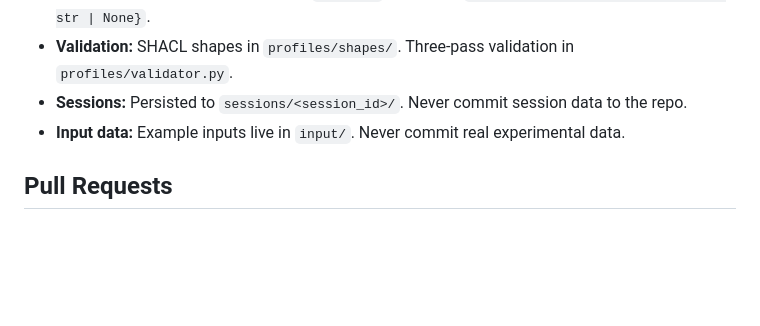
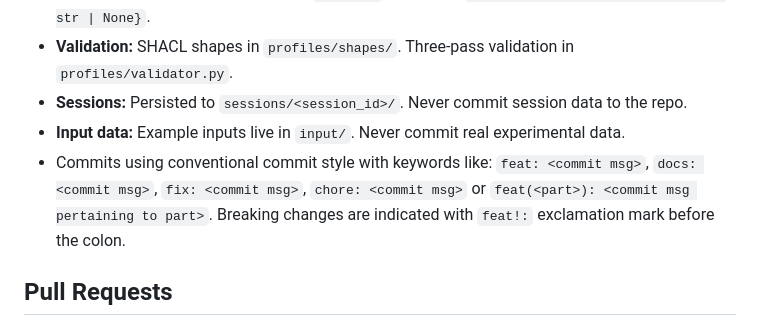
Before and after one commit to johannehouweling/vitro-crate, a Markdown page: CONTRIBUTING.md, the part around the change. Rendered like a GitHub page; blank space fills up the shorter version.

Commit message:
docs: clarify AI agent onboarding instructions in CONTRIBUTING.md

```diff
--- a/CONTRIBUTING.md
+++ b/CONTRIBUTING.md
@@ -50,6 +50,7 @@ This project uses **test-driven development (TDD)**. Write the test before the i
 - **Validation:** SHACL shapes in `profiles/shapes/`. Three-pass validation in `profiles/validator.py`.
 - **Sessions:** Persisted to `sessions/<session_id>/`. Never commit session data to the repo.
 - **Input data:** Example inputs live in `input/`. Never commit real experimental data.
+- Commits using conventional commit style with keywords like: `feat: <commit msg>`, `docs: <commit msg>`, `fix: <commit msg>`, `chore: <commit msg>` or `feat(<part>): <commit msg pertaining to part>`. Breaking changes are indicated with `feat!:` exclamation mark before the colon.
 
 ## Pull Requests
 
```
